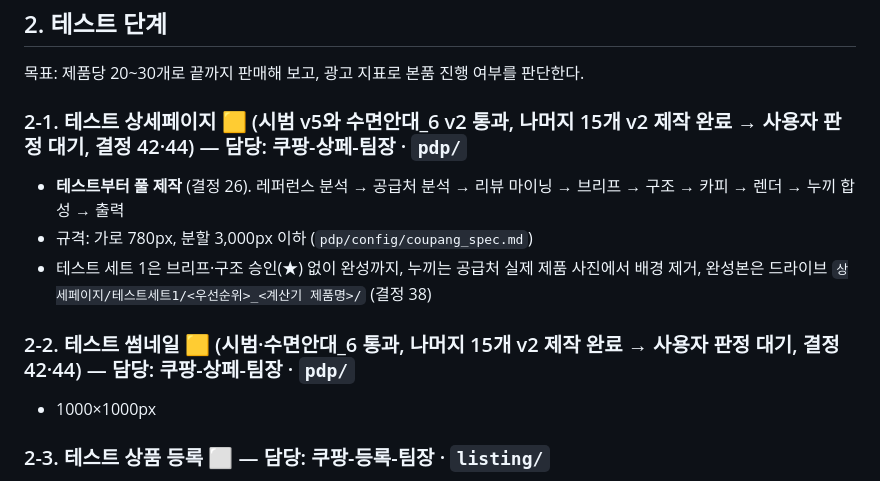
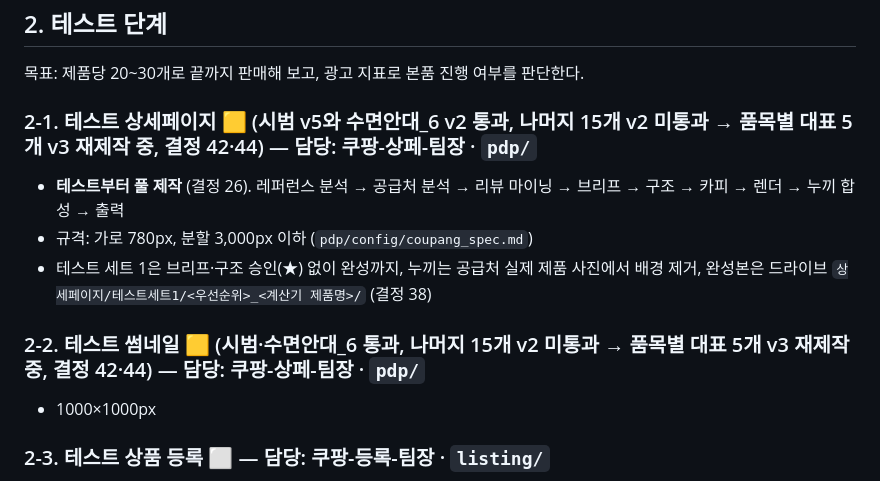
Before and after one commit to jsoh5412-dotcom/COUPANG, a Markdown page: ROADMAP.md, the part around the change. Rendered like a GitHub page.

Commit message:
로드맵 2-1·2-2를 15개 v2 미통과와 대표 5개 재제작으로 갱신: 앞선 커밋에서 빠져서
Co-Authored-By: Claude Opus 5.5 <noreply@anthropic.com>

```diff
--- a/ROADMAP.md
+++ b/ROADMAP.md
@@ -56,12 +56,12 @@
 
 목표: 제품당 20~30개로 끝까지 판매해 보고, 광고 지표로 본품 진행 여부를 판단한다.
 
-### 2-1. 테스트 상세페이지 🟨 (시범 v5와 수면안대_6 v2 통과, 나머지 15개 v2 제작 완료 → 사용자 판정 대기, 결정 42·44) — 담당: 쿠팡-상페-팀장 · `pdp/`
+### 2-1. 테스트 상세페이지 🟨 (시범 v5와 수면안대_6 v2 통과, 나머지 15개 v2 미통과 → 품목별 대표 5개 v3 재제작 중, 결정 42·44) — 담당: 쿠팡-상페-팀장 · `pdp/`
 - **테스트부터 풀 제작** (결정 26). 레퍼런스 분석 → 공급처 분석 → 리뷰 마이닝 → 브리프 → 구조 → 카피 → 렌더 → 누끼 합성 → 출력
 - 규격: 가로 780px, 분할 3,000px 이하 (`pdp/config/coupang_spec.md`)
 - 테스트 세트 1은 브리프·구조 승인(★) 없이 완성까지, 누끼는 공급처 실제 제품 사진에서 배경 제거, 완성본은 드라이브 `상세페이지/테스트세트1/<우선순위>_<계산기 제품명>/` (결정 38)
 
-### 2-2. 테스트 썸네일 🟨 (시범·수면안대_6 통과, 나머지 15개 v2 제작 완료 → 사용자 판정 대기, 결정 42·44) — 담당: 쿠팡-상페-팀장 · `pdp/`
+### 2-2. 테스트 썸네일 🟨 (시범·수면안대_6 통과, 나머지 15개 v2 미통과 → 품목별 대표 5개 v3 재제작 중, 결정 42·44) — 담당: 쿠팡-상페-팀장 · `pdp/`
 - 1000×1000px
 
 ### 2-3. 테스트 상품 등록 ⬜ — 담당: 쿠팡-등록-팀장 · `listing/`
```
